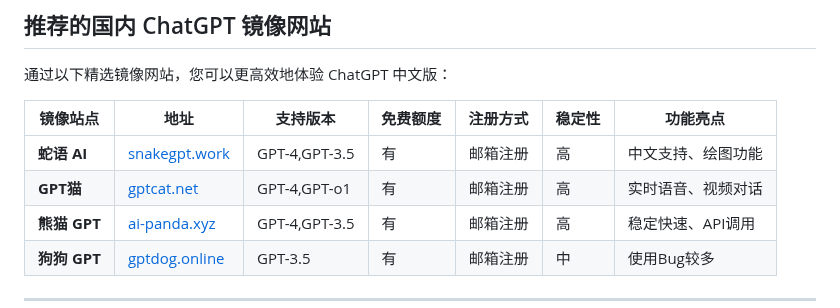
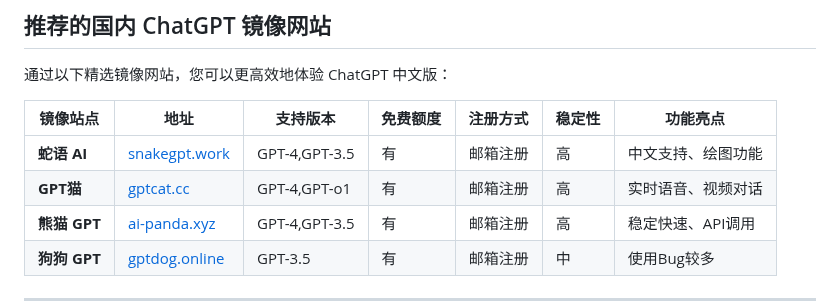
Before and after one commit to ChatGPT-CN-Guide/ChatGPT-Chinese-v, a Markdown page: README.md, the part around the change. GitHub-like rendering.

Commit message:
Update date to 2025/04/04 and replace domain URL

```diff
--- a/README.md
+++ b/README.md
@@ -41,7 +41,7 @@
 | 镜像站点      | 地址                                           | 支持版本        | 免费额度 | 注册方式    | 稳定性 | 功能亮点 |
 |---------------|------------------------------------------------|----------------|----------|------------|--------|----------|
 | **蛇语 AI**   | [snakegpt.work](https://snakegpt.work)         | GPT-4,GPT-3.5   | 有        | 邮箱注册   | 高     | 中文支持、绘图功能 |
-| **GPT猫**     | [gptcat.net](https://gptcat.net)               | GPT-4,GPT-o1    | 有        | 邮箱注册   | 高     | 实时语音、视频对话|
+| **GPT猫**     | [gptcat.cc](https://gptcat.cc)               | GPT-4,GPT-o1    | 有        | 邮箱注册   | 高     | 实时语音、视频对话|
 | **熊猫 GPT**  | [ai-panda.xyz](https://gptpanda.net/login?invite_code=34137c47) | GPT-4,GPT-3.5   | 有        | 邮箱注册   | 高     | 稳定快速、API调用 |
 | **狗狗 GPT**  | [gptdog.online](https://gptdog.online)         | GPT-3.5         | 有        | 邮箱注册   | 中     | 使用Bug较多|
 
```
